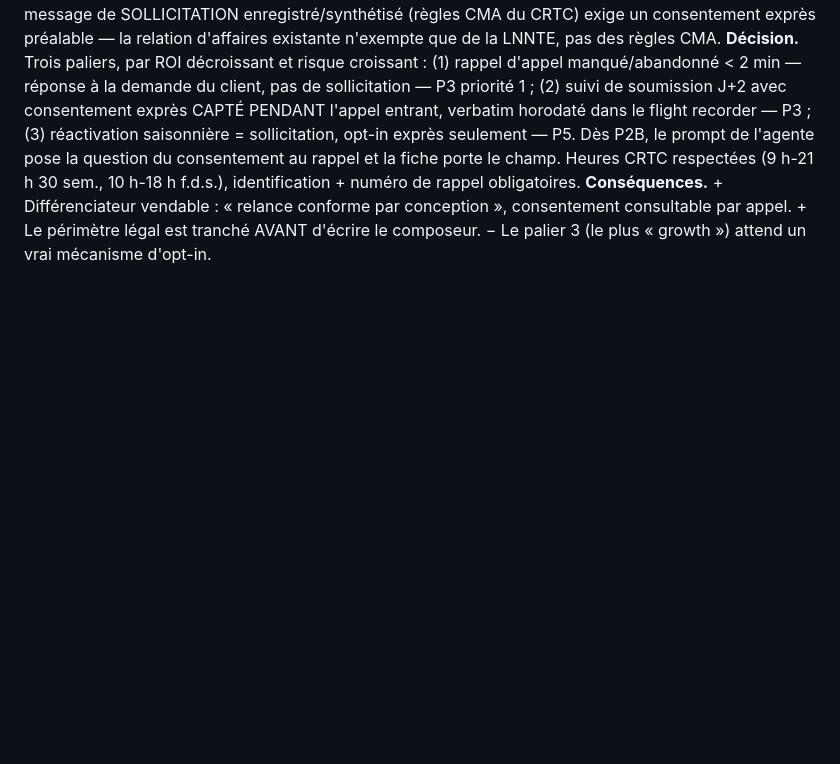
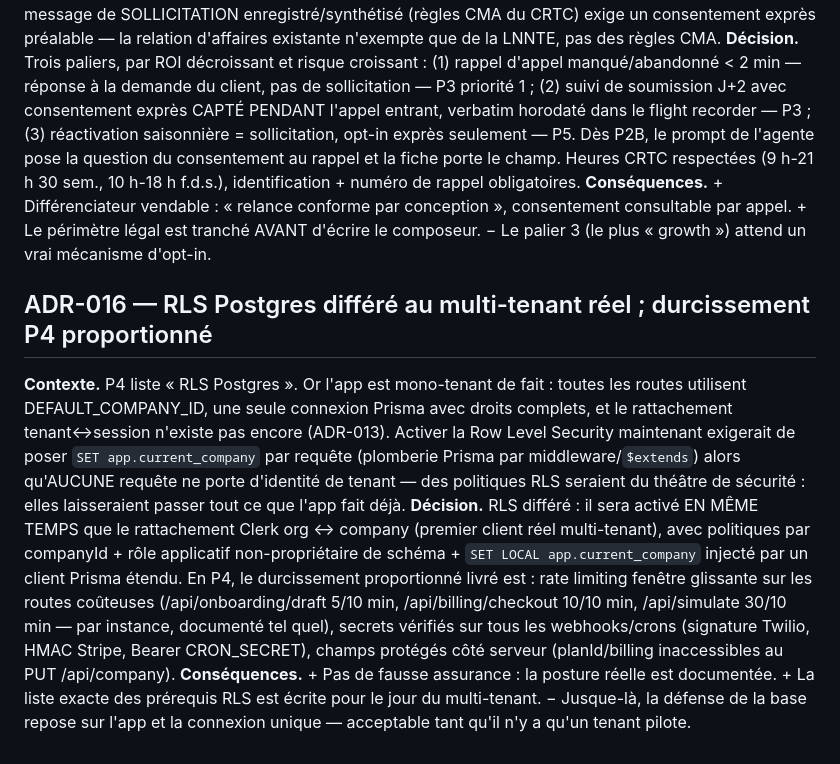
Before and after one commit to mboyer1269-pixel/scaly, a Markdown page: docs/DECISIONS.md, the part around the change. Drawn GitHub-style; blank space fills up the shorter version.

```diff
--- a/docs/DECISIONS.md
+++ b/docs/DECISIONS.md
@@ -75,3 +75,8 @@ Chaque décision structurante est tracée ici. Format : contexte → décision
 **Contexte.** La relance sortante (« speed to lead », suivi de soumission, rappels saisonniers) devient un standard chez les joueurs US et est absente de l'offre QC (docs/MARKET.md). Mais au Canada, un message de SOLLICITATION enregistré/synthétisé (règles CMA du CRTC) exige un consentement exprès préalable — la relation d'affaires existante n'exempte que de la LNNTE, pas des règles CMA.
 **Décision.** Trois paliers, par ROI décroissant et risque croissant : (1) rappel d'appel manqué/abandonné < 2 min — réponse à la demande du client, pas de sollicitation — P3 priorité 1 ; (2) suivi de soumission J+2 avec consentement exprès CAPTÉ PENDANT l'appel entrant, verbatim horodaté dans le flight recorder — P3 ; (3) réactivation saisonnière = sollicitation, opt-in exprès seulement — P5. Dès P2B, le prompt de l'agente pose la question du consentement au rappel et la fiche porte le champ. Heures CRTC respectées (9 h-21 h 30 sem., 10 h-18 h f.d.s.), identification + numéro de rappel obligatoires.
 **Conséquences.** + Différenciateur vendable : « relance conforme par conception », consentement consultable par appel. + Le périmètre légal est tranché AVANT d'écrire le composeur. − Le palier 3 (le plus « growth ») attend un vrai mécanisme d'opt-in.
+
+## ADR-016 — RLS Postgres différé au multi-tenant réel ; durcissement P4 proportionné
+**Contexte.** P4 liste « RLS Postgres ». Or l'app est mono-tenant de fait : toutes les routes utilisent DEFAULT_COMPANY_ID, une seule connexion Prisma avec droits complets, et le rattachement tenant↔session n'existe pas encore (ADR-013). Activer la Row Level Security maintenant exigerait de poser `SET app.current_company` par requête (plomberie Prisma par middleware/`$extends`) alors qu'AUCUNE requête ne porte d'identité de tenant — des politiques RLS seraient du théâtre de sécurité : elles laisseraient passer tout ce que l'app fait déjà.
+**Décision.** RLS différé : il sera activé EN MÊME TEMPS que le rattachement Clerk org ↔ company (premier client réel multi-tenant), avec politiques par companyId + rôle applicatif non-propriétaire de schéma + `SET LOCAL app.current_company` injecté par un client Prisma étendu. En P4, le durcissement proportionné livré est : rate limiting fenêtre glissante sur les routes coûteuses (/api/onboarding/draft 5/10 min, /api/billing/checkout 10/10 min, /api/simulate 30/10 min — par instance, documenté tel quel), secrets vérifiés sur tous les webhooks/crons (signature Twilio, HMAC Stripe, Bearer CRON_SECRET), champs protégés côté serveur (planId/billing inaccessibles au PUT /api/company).
+**Conséquences.** + Pas de fausse assurance : la posture réelle est documentée. + La liste exacte des prérequis RLS est écrite pour le jour du multi-tenant. − Jusque-là, la défense de la base repose sur l'app et la connexion unique — acceptable tant qu'il n'y a qu'un tenant pilote.
```
Also changed, not shown: ROADMAP.md (+1 -1 lines), docs/RUNBOOKS.md (added, +82 -0 lines).
